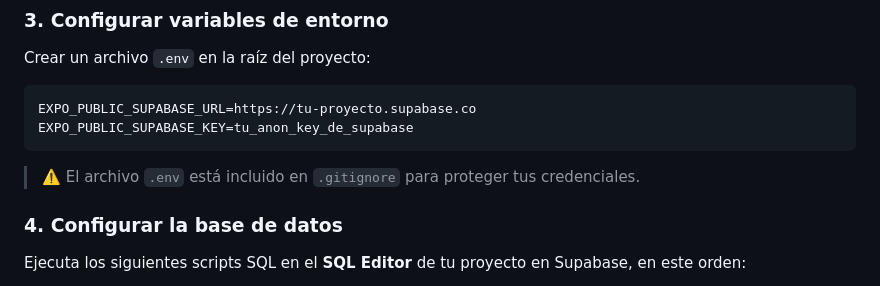
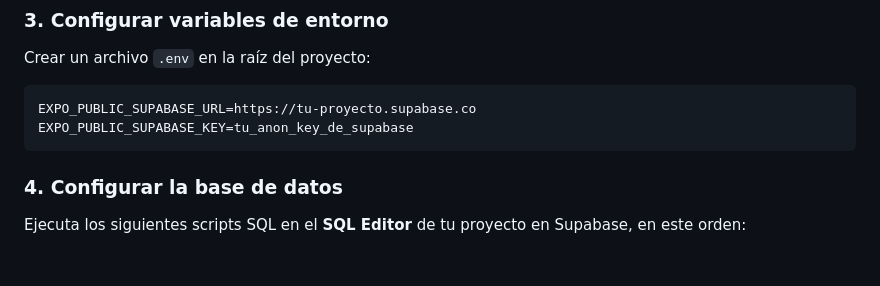
Before and after one commit to SantiagoRomero7/distrib-app, a Markdown page: README.md, the part around the change. GitHub-like rendering; blank space fills up the shorter version.

Commit message:
Update README to remove
Removed warning about .env file being in .gitignore.

````diff
--- a/README.md
+++ b/README.md
@@ -235,8 +235,6 @@ EXPO_PUBLIC_SUPABASE_URL=https://tu-proyecto.supabase.co
 EXPO_PUBLIC_SUPABASE_KEY=tu_anon_key_de_supabase
 ```
 
-> ⚠️ El archivo `.env` está incluido en `.gitignore` para proteger tus credenciales.
-
 ### 4. Configurar la base de datos
 
 Ejecuta los siguientes scripts SQL en el **SQL Editor** de tu proyecto en Supabase, en este orden:
````
